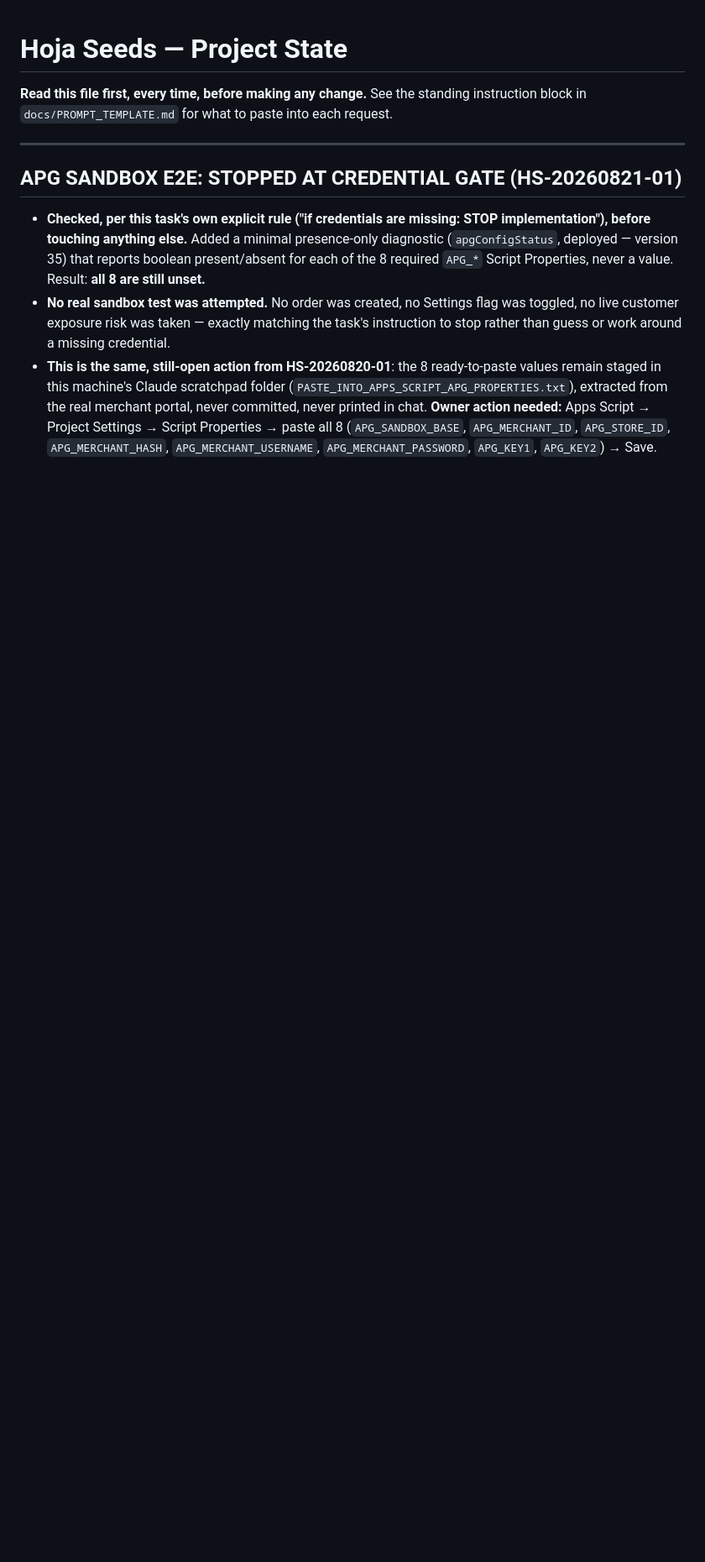
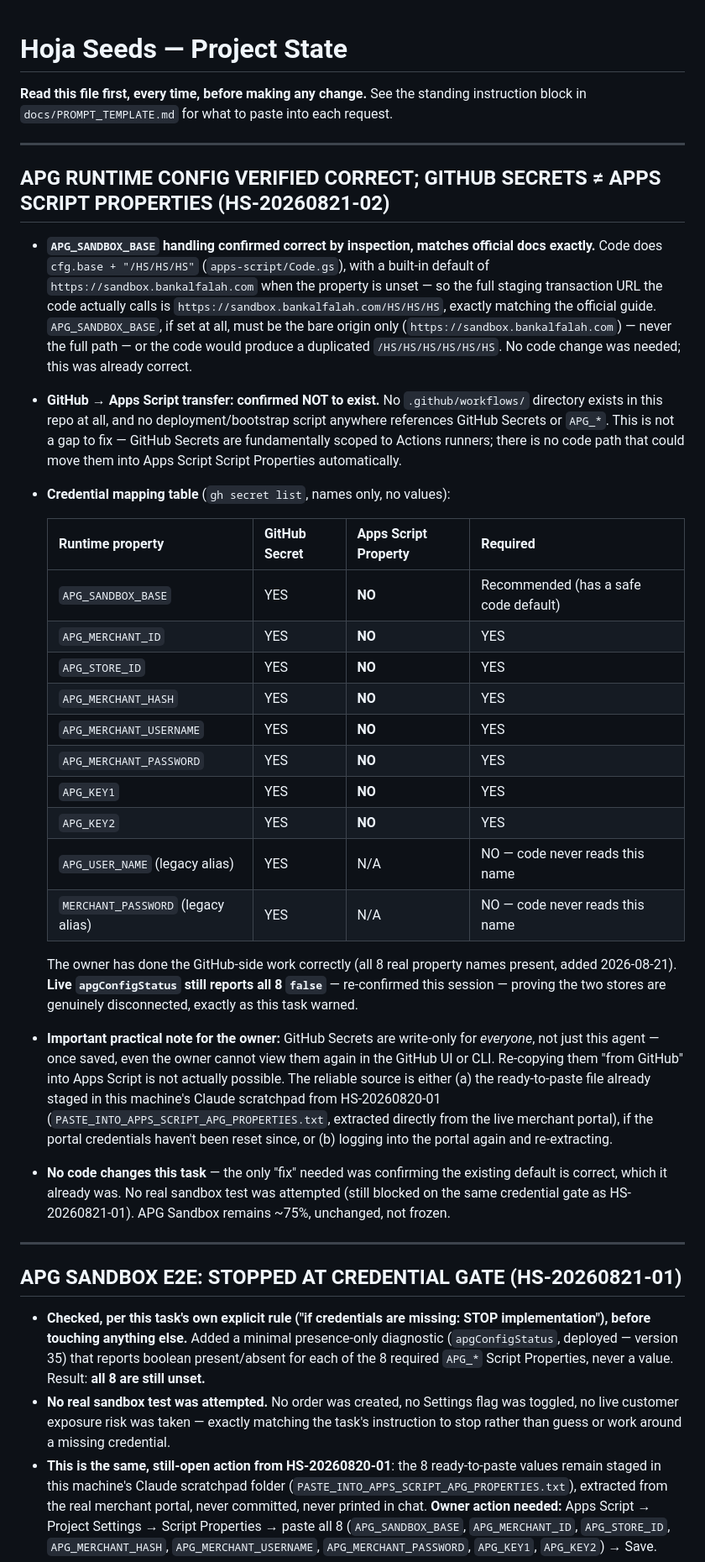
Before and after one commit to gardenshop/hojaseeds, a Markdown page: docs/PROJECT_STATE.md, the part around the change. Shown at 84% size. Rendered like a GitHub page; blank space fills up the shorter version.

Commit message:
docs: HS-20260821-02 -- APG_SANDBOX_BASE confirmed correct, GitHub Secrets vs Apps Script Properties mapping
No code change needed: cfg.base + '/HS/HS/HS' already matches the official staging URL exactly. Confirmed no .github/workflows exist and no tooling transfers GitHub Secrets to Apps Script -- the two stores are genuinely disconnected. Credential mapping table: all 8 real APG_* names present in GitHub Secrets (owner did this correctly), zero present in live Apps Script Script Properties (re-confirmed via apgConfigStatus). Documents that GitHub Secrets are write-only for the owner too, not just this agent, and points to the already-staged ready-to-paste file from HS-20260820-01 as the reliable source.

Co-Authored-By: Claude Sonnet 5 <noreply@anthropic.com>

```diff
--- a/docs/PROJECT_STATE.md
+++ b/docs/PROJECT_STATE.md
@@ -3,6 +3,59 @@
 **Read this file first, every time, before making any change.** See the
 standing instruction block in `docs/PROMPT_TEMPLATE.md` for what to paste
 into each request.
+
+---
+
+## APG RUNTIME CONFIG VERIFIED CORRECT; GITHUB SECRETS ≠ APPS SCRIPT PROPERTIES (HS-20260821-02)
+
+- **`APG_SANDBOX_BASE` handling confirmed correct by inspection, matches
+  official docs exactly.** Code does `cfg.base + "/HS/HS/HS"`
+  (`apps-script/Code.gs`), with a built-in default of
+  `https://sandbox.bankalfalah.com` when the property is unset — so the
+  full staging transaction URL the code actually calls is
+  `https://sandbox.bankalfalah.com/HS/HS/HS`, exactly matching the
+  official guide. `APG_SANDBOX_BASE`, if set at all, must be the bare
+  origin only (`https://sandbox.bankalfalah.com`) — never the full path —
+  or the code would produce a duplicated `/HS/HS/HS/HS/HS/HS`. No code
+  change was needed; this was already correct.
+- **GitHub → Apps Script transfer: confirmed NOT to exist.** No
+  `.github/workflows/` directory exists in this repo at all, and no
+  deployment/bootstrap script anywhere references GitHub Secrets or
+  `APG_*`. This is not a gap to fix — GitHub Secrets are fundamentally
+  scoped to Actions runners; there is no code path that could move them
+  into Apps Script Script Properties automatically.
+- **Credential mapping table** (`gh secret list`, names only, no values):
+
+  | Runtime property | GitHub Secret | Apps Script Property | Required |
+  |---|---|---|---|
+  | `APG_SANDBOX_BASE` | YES | **NO** | Recommended (has a safe code default) |
+  | `APG_MERCHANT_ID` | YES | **NO** | YES |
+  | `APG_STORE_ID` | YES | **NO** | YES |
+  | `APG_MERCHANT_HASH` | YES | **NO** | YES |
+  | `APG_MERCHANT_USERNAME` | YES | **NO** | YES |
+  | `APG_MERCHANT_PASSWORD` | YES | **NO** | YES |
+  | `APG_KEY1` | YES | **NO** | YES |
+  | `APG_KEY2` | YES | **NO** | YES |
+  | `APG_USER_NAME` (legacy alias) | YES | N/A | NO — code never reads this name |
+  | `MERCHANT_PASSWORD` (legacy alias) | YES | N/A | NO — code never reads this name |
+
+  The owner has done the GitHub-side work correctly (all 8 real property
+  names present, added 2026-08-21). **Live `apgConfigStatus` still
+  reports all 8 `false`** — re-confirmed this session — proving the two
+  stores are genuinely disconnected, exactly as this task warned.
+- **Important practical note for the owner:** GitHub Secrets are
+  write-only for *everyone*, not just this agent — once saved, even the
+  owner cannot view them again in the GitHub UI or CLI. Re-copying them
+  "from GitHub" into Apps Script is not actually possible. The reliable
+  source is either (a) the ready-to-paste file already staged in this
+  machine's Claude scratchpad from HS-20260820-01
+  (`PASTE_INTO_APPS_SCRIPT_APG_PROPERTIES.txt`, extracted directly from
+  the live merchant portal), if the portal credentials haven't been reset
+  since, or (b) logging into the portal again and re-extracting.
+- **No code changes this task** — the only "fix" needed was confirming
+  the existing default is correct, which it already was. No real sandbox
+  test was attempted (still blocked on the same credential gate as
+  HS-20260821-01). APG Sandbox remains ~75%, unchanged, not frozen.
 
 ---
 
```
